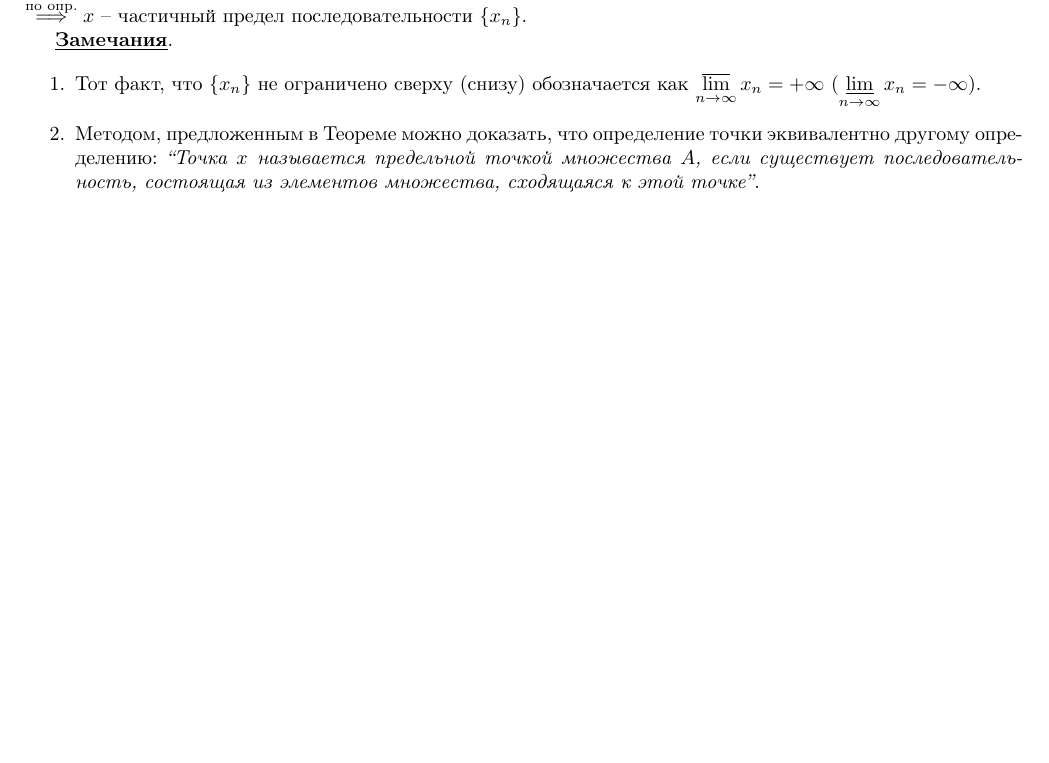
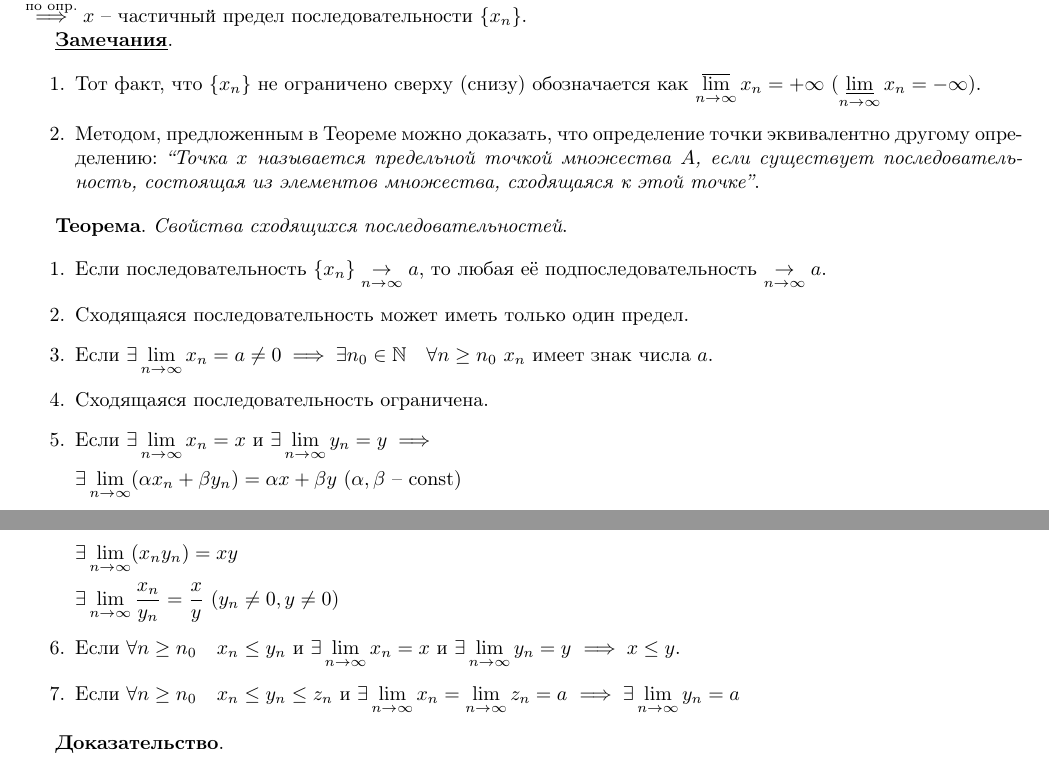
Before and after one commit to vasthecat/Uni-Documents, a LaTeX document (matan.tex): part of page 10 of 10 before the commit and two parts of pages 10 and 11 of 11 after it, the two joined at a grey line, cut so that both start at the same text, the shorter picture padded with empty space. Compiled offline with pdfLaTeX.

Commit message:
Матан: добавлены формулировки свойств сходящихся последовательностей

```diff
--- a/matan.tex
+++ b/matan.tex
@@ -816,4 +816,39 @@ $\stackrel{\text{по опр.}}{\implies} x$ -- частичный предел
     множества, сходящаяся к этой точке''}.
 \end{enumerate}
 
+\textbf{Теорема}. \textit{Свойства сходящихся последовательностей}.
+
+\begin{enumerate}
+    \item Если последовательность $\{x_n\} \underset{n \to \infty}{\to} a$,
+    то любая её подпоследовательность $\underset{n \to \infty}{\to} a$.
+
+    \item Сходящаяся последовательность может иметь только один предел.
+    \item Если $\exists \displaystyle\lim_{n \to \infty} x_n = a \ne 0 \implies
+    \exists n_0 \in \mathbb{N} \quad \forall n \ge n_0$ $x_n$ имеет знак числа $a$.
+
+    \item Сходящаяся последовательность ограничена.
+    \item Если $\exists \displaystyle\lim_{n \to \infty} x_n = x$ и
+    $\exists \displaystyle\lim_{n \to \infty} y_n = y \implies$
+
+    $\exists \displaystyle\lim_{n \to \infty} (\alpha x_n + \beta y_n) = \alpha x + \beta y$
+    ($\alpha, \beta$ -- const)
+
+    $\exists \displaystyle\lim_{n \to \infty} (x_n y_n) = x y$
+
+    $\exists \displaystyle\lim_{n \to \infty} \frac{x_n}{y_n} = \frac{x}{y}$
+    ($y_n \ne 0, y \ne 0$)
+
+    \item Если $\forall n \ge n_0 \quad x_n \le y_n$ и
+    $\exists \displaystyle\lim_{n \to \infty} x_n = x$ и
+    $\exists \displaystyle\lim_{n \to \infty} y_n = y$ $\implies x \le y$.
+
+    \item Если $\forall n \ge n_0 \quad x_n \le y_n \le z_n$ и
+    $\exists \displaystyle\lim_{n \to \infty} x_n =
+    \displaystyle\lim_{n \to \infty} z_n = a$
+    $\implies \exists \displaystyle\lim_{n \to \infty} y_n = a$
+\end{enumerate}
+
+\textbf{Доказательство}.
+
+
 \end{document}
```
